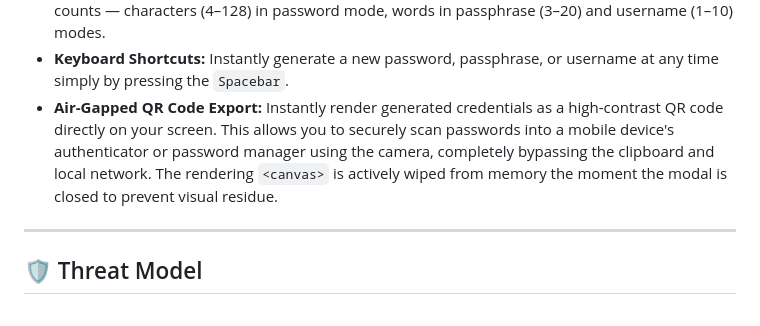
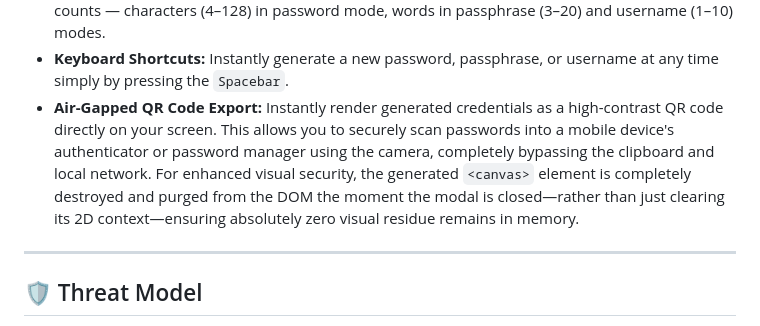
Before and after one commit to jakubgt/homelab-vault-gen, a Markdown page: README.md, the part around the change. Drawn GitHub-style.

```diff
--- a/README.md
+++ b/README.md
@@ -29,7 +29,7 @@ Unlike many online generators or complex Webpack-compiled tools, this generator
 * **Persistent Settings:** When Paranoid Mode is inactive, the app securely remembers your preferred theme, auto-clear timer, and character toggles.
 * **Precision Length Controls:** Features a manual numeric input and full-width slider for exact counts — characters (4–128) in password mode, words in passphrase (3–20) and username (1–10) modes.
 * **Keyboard Shortcuts:** Instantly generate a new password, passphrase, or username at any time simply by pressing the `Spacebar`.
-* **Air-Gapped QR Code Export:** Instantly render generated credentials as a high-contrast QR code directly on your screen. This allows you to securely scan passwords into a mobile device's authenticator or password manager using the camera, completely bypassing the clipboard and local network. The rendering `<canvas>` is actively wiped from memory the moment the modal is closed to prevent visual residue.
+* **Air-Gapped QR Code Export:** Instantly render generated credentials as a high-contrast QR code directly on your screen. This allows you to securely scan passwords into a mobile device's authenticator or password manager using the camera, completely bypassing the clipboard and local network. For enhanced visual security, the generated `<canvas>` element is completely destroyed and purged from the DOM the moment the modal is closed—rather than just clearing its 2D context—ensuring absolutely zero visual residue remains in memory.
 
 ---
 
```
